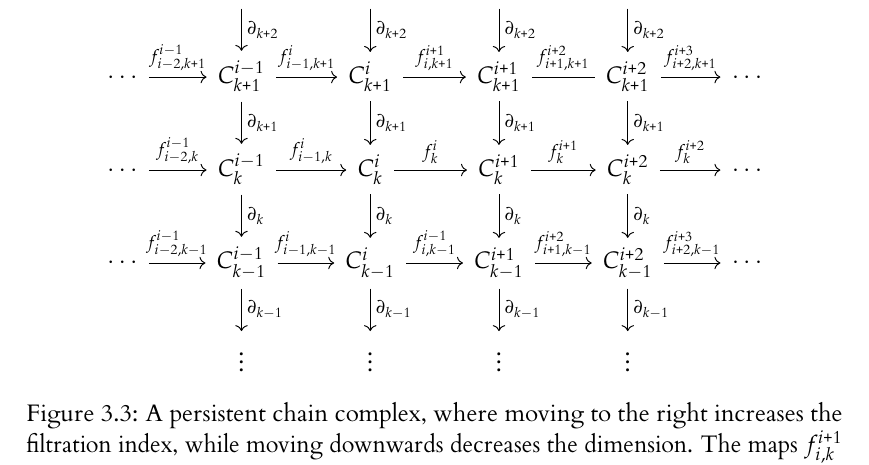
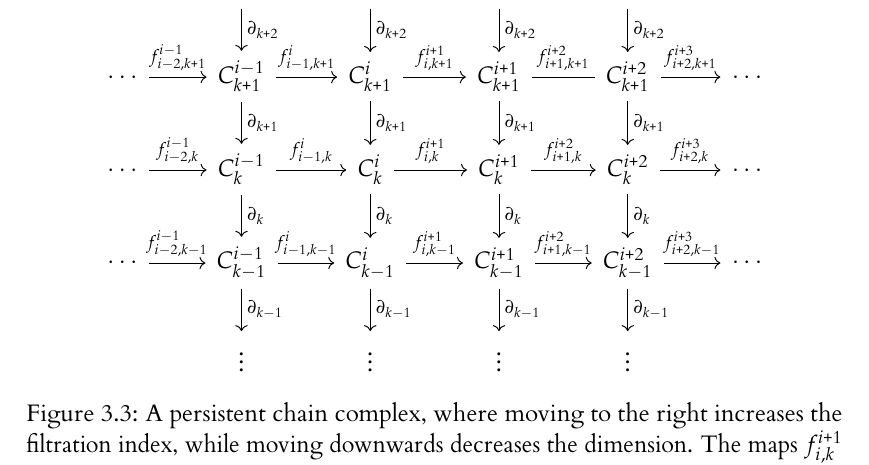
Before and after one commit to karhunenloeve/BscMath, a LaTeX thesis (main.tex, which reads chapters/chapter03.tex): part of page 55 of 65, cut so that both start at the same text. The pictures show the PDF file main.pdf that the author committed with the source.

Commit message:
checking for consistency

```diff
--- a/chapters/chapter03.tex
+++ b/chapters/chapter03.tex
@@ -650,8 +650,8 @@ reverse direction.
 \begin{tikzcd}
                                   & \vdots \arrow[d, "\partial_{k+2}"]                                   & \vdots \arrow[d, "\partial_{k+2}"]                               & \vdots \arrow[d, "\partial_{k+2}"]                                            & \vdots \arrow[d, "\partial_{k+2}"]                                   &        \\
 \cdots \arrow[r, "f^{i-1}_{i-2, k+1}"] & C_{k+1}^{i-1} \arrow[r, "f^{i}_{i-1, k+1}"] \arrow[d, "\partial_{k+1}"] & C_{k+1}^{i} \arrow[r, "f^{i+1}_{i, k+1}"] \arrow[d, "\partial_{k+1}"] & C_{k+1}^{i+1} \arrow[r, "f^{i+2}_{i+1, k+1}", no head] \arrow[d, "\partial_{k+1}"] & C_{k+1}^{i+2} \arrow[d, "\partial_{k+1}"] \arrow[r, "f^{i+3}_{i+2, k+1}"] & \cdots \\
-\cdots \arrow[r, "f^{i-1}_{i-2, k}"]   & C_{k}^{i-1} \arrow[d, "\partial_{k}"] \arrow[r, "f^{i}_{i-1, k}"]       & C_{k}^{i} \arrow[d, "\partial_{k}"] \arrow[r, "f^{i}_{k}"]       & C_{k}^{i+1} \arrow[d, "\partial_{k}"] \arrow[r, "f^{i+1}_{k}"]                & C_{k}^{i+2} \arrow[d, "\partial_{k}"] \arrow[r, "f^{i+2}_{k}"]       & \cdots \\
-\cdots \arrow[r, "f^{i-1}_{i-2, k-1}"] & C_{k-1}^{i-1} \arrow[d, "\partial_{k-1}"] \arrow[r, "f^{i}_{i-1, k-1}"] & C_{k-1}^{i} \arrow[d, "\partial_{k-1}"] \arrow[r, "f^{i-1}_{i, k-1}"] & C_{k-1}^{i+1} \arrow[d, "\partial_{k-1}"] \arrow[r, "f^{i+2}_{i+1, k-1}"]          & C_{k-1}^{i+2} \arrow[d, "\partial_{k-1}"] \arrow[r, "f^{i+3}_{i+2, k-1}"] & \cdots \\
+\cdots \arrow[r, "f^{i-1}_{i-2, k}"]   & C_{k}^{i-1} \arrow[d, "\partial_{k}"] \arrow[r, "f^{i}_{i-1, k}"]       & C_{k}^{i} \arrow[d, "\partial_{k}"] \arrow[r, "f^{i+1}_{i, k}"]       & C_{k}^{i+1} \arrow[d, "\partial_{k}"] \arrow[r, "f^{i+2}_{i+1, k}"]                & C_{k}^{i+2} \arrow[d, "\partial_{k}"] \arrow[r, "f^{i+3}_{i+2, k}"]       & \cdots \\
+\cdots \arrow[r, "f^{i-1}_{i-2, k-1}"] & C_{k-1}^{i-1} \arrow[d, "\partial_{k-1}"] \arrow[r, "f^{i}_{i-1, k-1}"] & C_{k-1}^{i} \arrow[d, "\partial_{k-1}"] \arrow[r, "f^{i+1}_{i, k-1}"] & C_{k-1}^{i+1} \arrow[d, "\partial_{k-1}"] \arrow[r, "f^{i+2}_{i+1, k-1}"]          & C_{k-1}^{i+2} \arrow[d, "\partial_{k-1}"] \arrow[r, "f^{i+3}_{i+2, k-1}"] & \cdots \\
                                   & \vdots                                                               & \vdots                                                           & \vdots                                                                        & \vdots                                                               &
 \end{tikzcd}
 \caption{A persistent chain complex, where moving to the right increases the filtration\index{filtration} index, while moving downwards decreases the dimension. The maps $f_{i,k}^{i+1}$ correspond to the structure map from the $i$th to the $(i+1)$st chain group -- or vector space -- in filtration step $k$. The boundary operator is defined for the chain complex, restricting it for each element to the respective chain group.}
```
Also changed, not shown: main.pdf.
